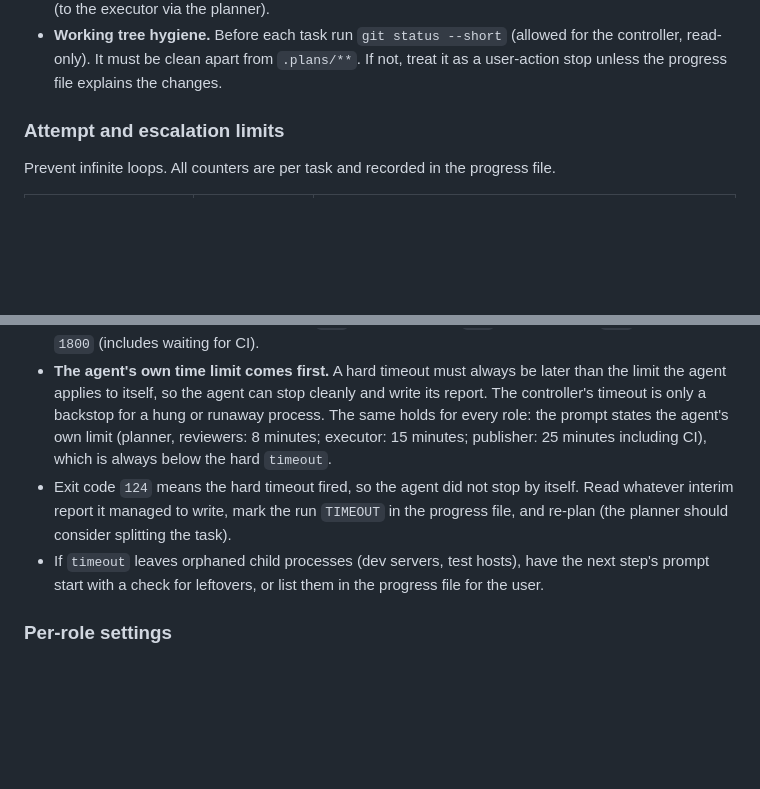
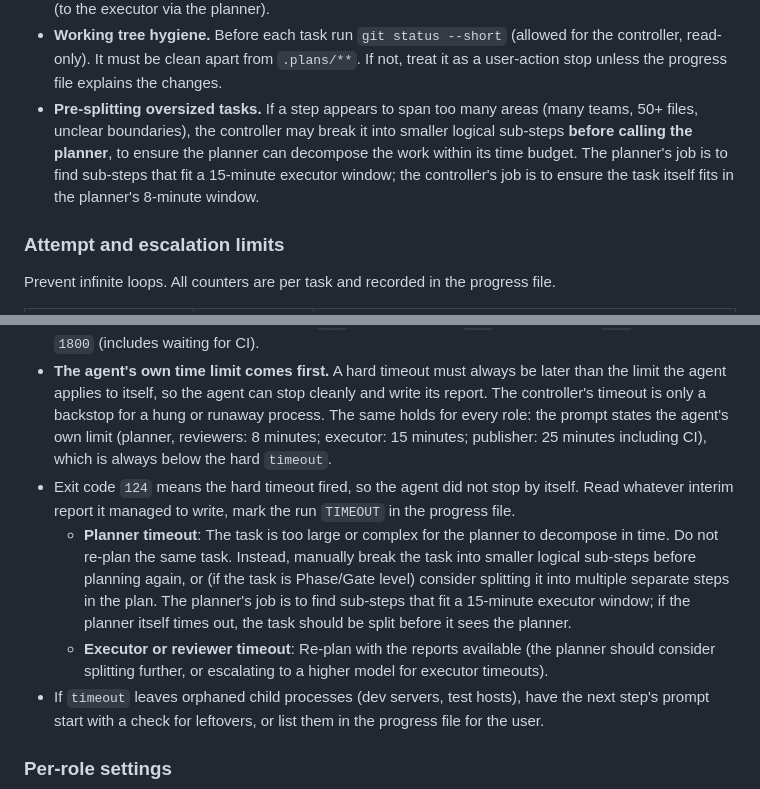
Before and after one commit to PatrickSchop/AppPlatform, a Markdown page: .plans/controller-subagent-execution.md, 2 parts joined by grey strips. GitHub-like rendering; blank space fills up the shorter version.

Commit message:
Controller doc: guidance on planner timeouts — break down oversized tasks before planning

```diff
--- a/.plans/controller-subagent-execution.md
+++ b/.plans/controller-subagent-execution.md
@@ -92,6 +92,7 @@ Rules:
 - **One agent at a time.** Never run two sub-agents concurrently. Working tree conflicts are the main risk in this setup.
 - **The controller never does the work itself**, not even a small fix. If something is small, still dispatch it (to the executor via the planner).
 - **Working tree hygiene.** Before each task run `git status --short` (allowed for the controller, read-only). It must be clean apart from `.plans/**`. If not, treat it as a user-action stop unless the progress file explains the changes.
+- **Pre-splitting oversized tasks.** If a step appears to span too many areas (many teams, 50+ files, unclear boundaries), the controller may break it into smaller logical sub-steps **before calling the planner**, to ensure the planner can decompose the work within its time budget. The planner's job is to find sub-steps that fit a 15-minute executor window; the controller's job is to ensure the task itself fits in the planner's 8-minute window.
 
 ### Attempt and escalation limits
 
@@ -215,7 +216,9 @@ echo "exit=$?"
 - The Bash tool call itself is limited to 10 minutes. Executor runs (up to 20 min) **must** be started with `run_in_background: true`. The controller is notified when the process exits. Do not poll or sleep.
 - Wrap every run in `timeout`: executor `1200` (20 min: the agent's own 15-minute limit plus 5 minutes of margin for writing its report), planner `600`, status reviewer `600`, code reviewer `600`, publisher `1800` (includes waiting for CI).
 - **The agent's own time limit comes first.** A hard timeout must always be later than the limit the agent applies to itself, so the agent can stop cleanly and write its report. The controller's timeout is only a backstop for a hung or runaway process. The same holds for every role: the prompt states the agent's own limit (planner, reviewers: 8 minutes; executor: 15 minutes; publisher: 25 minutes including CI), which is always below the hard `timeout`.
-- Exit code `124` means the hard timeout fired, so the agent did not stop by itself. Read whatever interim report it managed to write, mark the run `TIMEOUT` in the progress file, and re-plan (the planner should consider splitting the task).
+- Exit code `124` means the hard timeout fired, so the agent did not stop by itself. Read whatever interim report it managed to write, mark the run `TIMEOUT` in the progress file.
+  - **Planner timeout**: The task is too large or complex for the planner to decompose in time. Do not re-plan the same task. Instead, manually break the task into smaller logical sub-steps before planning again, or (if the task is Phase/Gate level) consider splitting it into multiple separate steps in the plan. The planner's job is to find sub-steps that fit a 15-minute executor window; if the planner itself times out, the task should be split before it sees the planner.
+  - **Executor or reviewer timeout**: Re-plan with the reports available (the planner should consider splitting further, or escalating to a higher model for executor timeouts).
 - If `timeout` leaves orphaned child processes (dev servers, test hosts), have the next step's prompt start with a check for leftovers, or list them in the progress file for the user.
 
 ### Per-role settings
```
